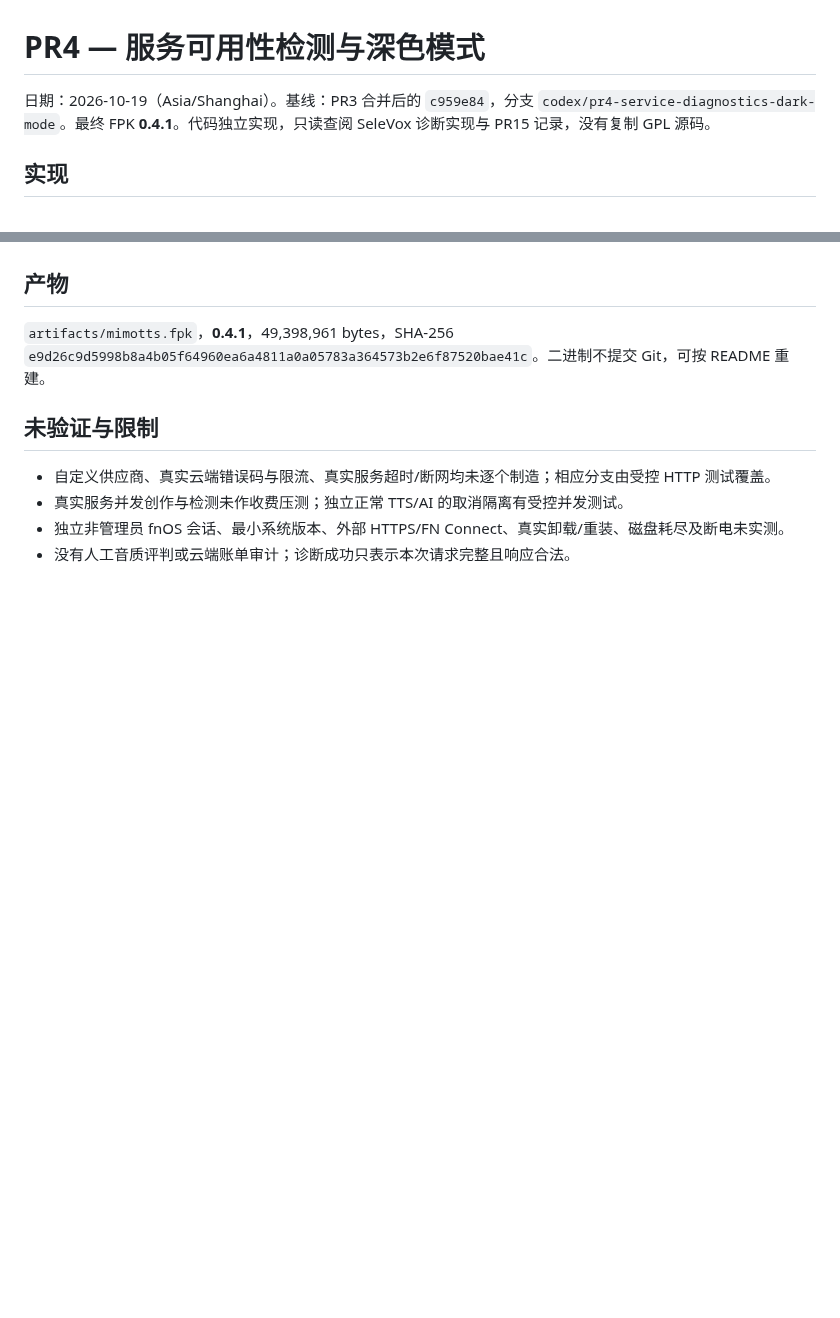
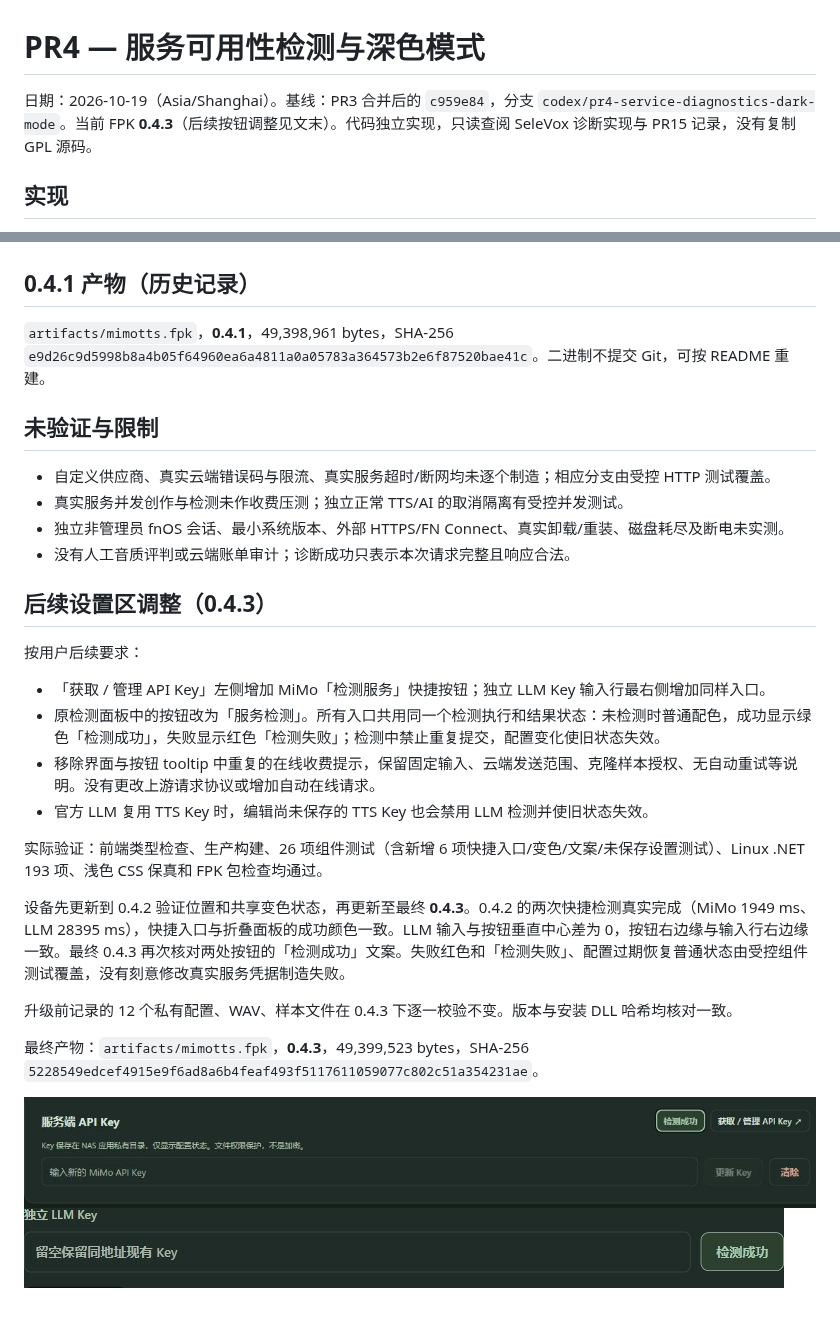
Before and after one commit to 787x/MiMo-TTS-Studio, a Markdown page: verification/PR4.md, 2 parts joined by grey strips. Drawn GitHub-style; pictures changed too: verification/PR4-key-probe.png (added), verification/PR4-llm-probe.png (added); blank space fills up the shorter version.

Commit message:
feat: add shared status detection buttons beside service credentials

```diff
--- a/verification/PR4.md
+++ b/verification/PR4.md
@@ -1,6 +1,6 @@
 # PR4 — 服务可用性检测与深色模式
 
-日期：2026-10-19（Asia/Shanghai）。基线：PR3 合并后的 `c959e84`，分支 `codex/pr4-service-diagnostics-dark-mode`。最终 FPK **0.4.1**。代码独立实现，只读查阅 SeleVox 诊断实现与 PR15 记录，没有复制 GPL 源码。
+日期：2026-10-19（Asia/Shanghai）。基线：PR3 合并后的 `c959e84`，分支 `codex/pr4-service-diagnostics-dark-mode`。当前 FPK **0.4.3**（后续按钮调整见文末）。代码独立实现，只读查阅 SeleVox 诊断实现与 PR15 记录，没有复制 GPL 源码。
 
 ## 实现
 
@@ -68,7 +68,7 @@
 ![最终 0.4.1 真实 fnOS 桌面 iframe](PR4-fnos-workbench.png)
 
 
-## 产物
+## 0.4.1 产物（历史记录）
 
 `artifacts/mimotts.fpk`，**0.4.1**，49,398,961 bytes，SHA-256 `e9d26c9d5998b8a4b05f64960ea6a4811a0a05783a364573b2e6f87520bae41c`。二进制不提交 Git，可按 README 重建。
 
@@ -78,3 +78,23 @@
 - 真实服务并发创作与检测未作收费压测；独立正常 TTS/AI 的取消隔离有受控并发测试。
 - 独立非管理员 fnOS 会话、最小系统版本、外部 HTTPS/FN Connect、真实卸载/重装、磁盘耗尽及断电未实测。
 - 没有人工音质评判或云端账单审计；诊断成功只表示本次请求完整且响应合法。
+
+## 后续设置区调整（0.4.3）
+
+按用户后续要求：
+
+- 「获取 / 管理 API Key」左侧增加 MiMo「检测服务」快捷按钮；独立 LLM Key 输入行最右侧增加同样入口。
+- 原检测面板中的按钮改为「服务检测」。所有入口共用同一个检测执行和结果状态：未检测时普通配色，成功显示绿色「检测成功」，失败显示红色「检测失败」；检测中禁止重复提交，配置变化使旧状态失效。
+- 移除界面与按钮 tooltip 中重复的在线收费提示，保留固定输入、云端发送范围、克隆样本授权、无自动重试等说明。没有更改上游请求协议或增加自动在线请求。
+- 官方 LLM 复用 TTS Key 时，编辑尚未保存的 TTS Key 也会禁用 LLM 检测并使旧状态失效。
+
+实际验证：前端类型检查、生产构建、26 项组件测试（含新增 6 项快捷入口/变色/文案/未保存设置测试）、Linux .NET 193 项、浅色 CSS 保真和 FPK 包检查均通过。
+
+设备先更新到 0.4.2 验证位置和共享变色状态，再更新至最终 **0.4.3**。0.4.2 的两次快捷检测真实完成（MiMo 1949 ms、LLM 28395 ms），快捷入口与折叠面板的成功颜色一致。LLM 输入与按钮垂直中心差为 0，按钮右边缘与输入行右边缘一致。最终 0.4.3 再次核对两处按钮的「检测成功」文案。失败红色和「检测失败」、配置过期恢复普通状态由受控组件测试覆盖，没有刻意修改真实服务凭据制造失败。
+
+升级前记录的 12 个私有配置、WAV、样本文件在 0.4.3 下逐一校验不变。版本与安装 DLL 哈希均核对一致。
+
+最终产物：`artifacts/mimotts.fpk`，**0.4.3**，49,399,523 bytes，SHA-256 `5228549edcef4915e9f6ad8a6b4feaf493f5117611059077c802c51a354231ae`。
+
+![MiMo 快捷检测成功](PR4-key-probe.png)
+![LLM 同行快捷检测成功](PR4-llm-probe.png)
```
Also changed, not shown: README.md (+4 -2 lines), 9 other files.
